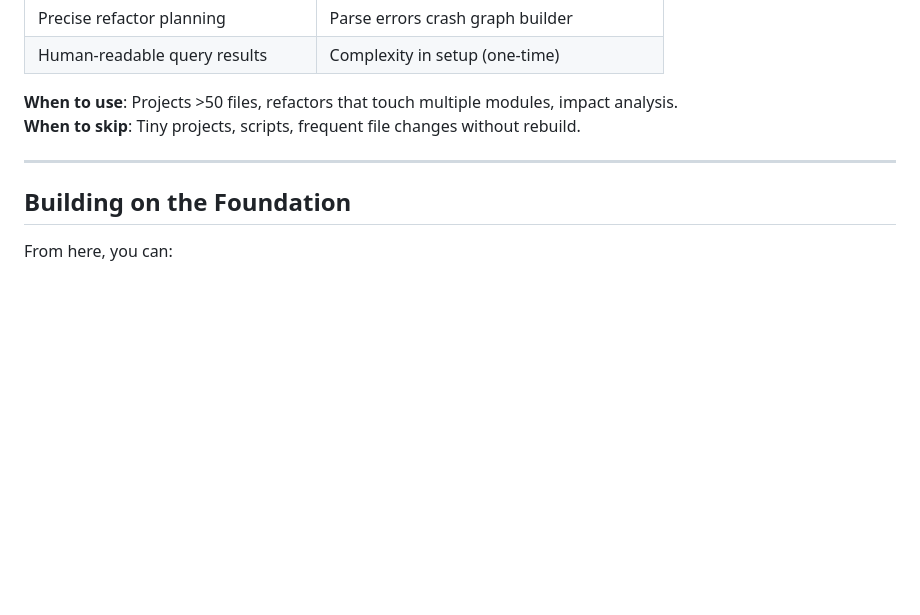
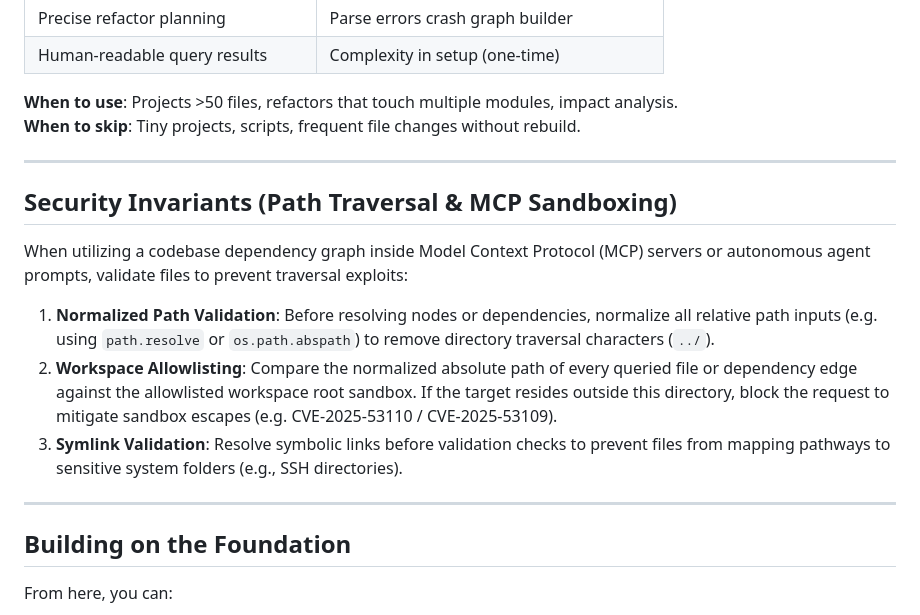
Before and after one commit to shubham0086/agentic-patterns, a Markdown page: docs/04-graphdb-for-agent-context.md, the part around the change. Drawn GitHub-style; blank space fills up the shorter version.

Commit message:
docs: add security invariants and MCP sandboxing to GraphDB pattern

```diff
--- a/docs/04-graphdb-for-agent-context.md
+++ b/docs/04-graphdb-for-agent-context.md
@@ -309,6 +309,16 @@ memory/reality/codebase-graph.yaml:
 
 ---
 
+## Security Invariants (Path Traversal & MCP Sandboxing)
+
+When utilizing a codebase dependency graph inside Model Context Protocol (MCP) servers or autonomous agent prompts, validate files to prevent traversal exploits:
+
+1. **Normalized Path Validation**: Before resolving nodes or dependencies, normalize all relative path inputs (e.g. using `path.resolve` or `os.path.abspath`) to remove directory traversal characters (`../`).
+2. **Workspace Allowlisting**: Compare the normalized absolute path of every queried file or dependency edge against the allowlisted workspace root sandbox. If the target resides outside this directory, block the request to mitigate sandbox escapes (e.g. CVE-2025-53110 / CVE-2025-53109).
+3. **Symlink Validation**: Resolve symbolic links before validation checks to prevent files from mapping pathways to sensitive system folders (e.g., SSH directories).
+
+---
+
 ## Building on the Foundation
 
 From here, you can:
```
